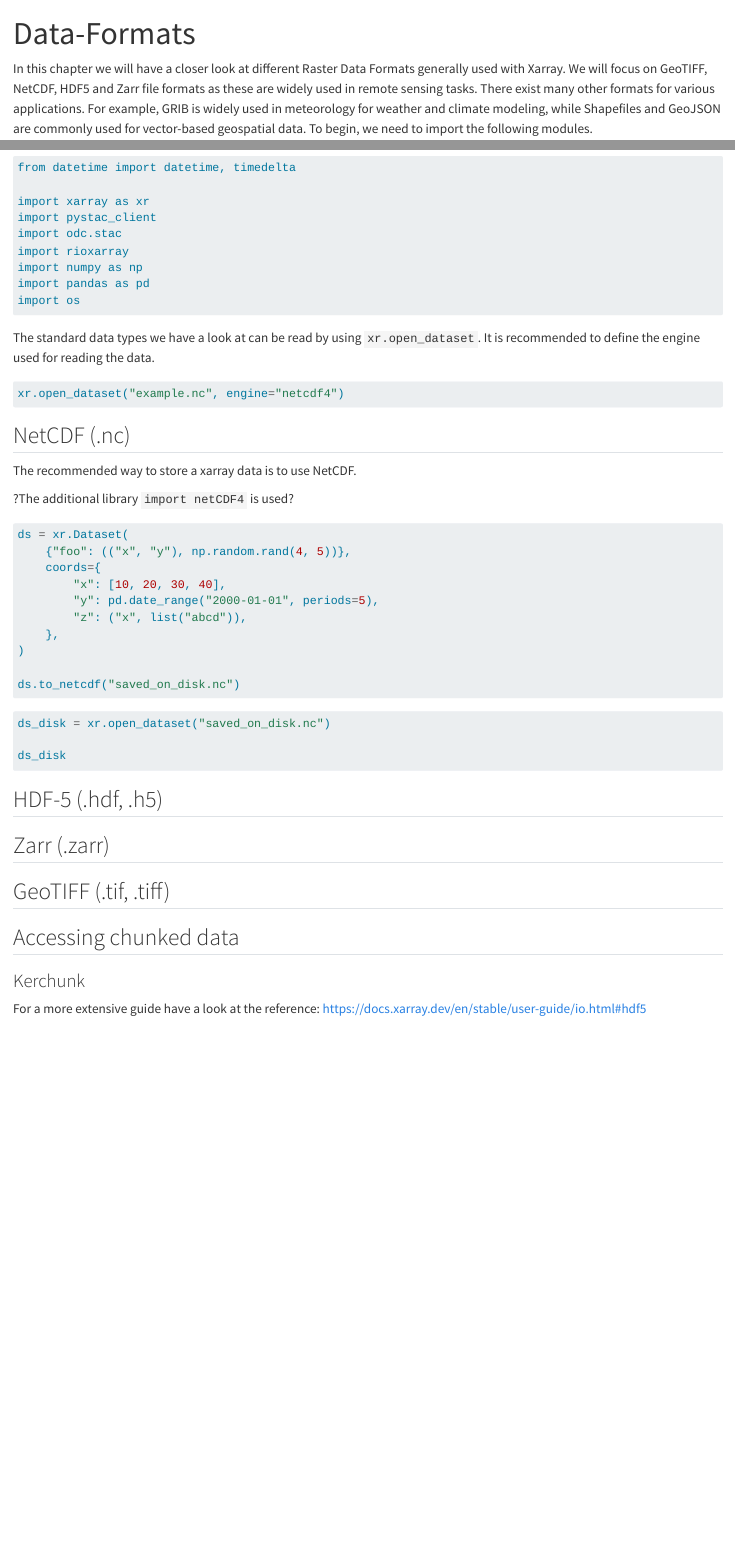
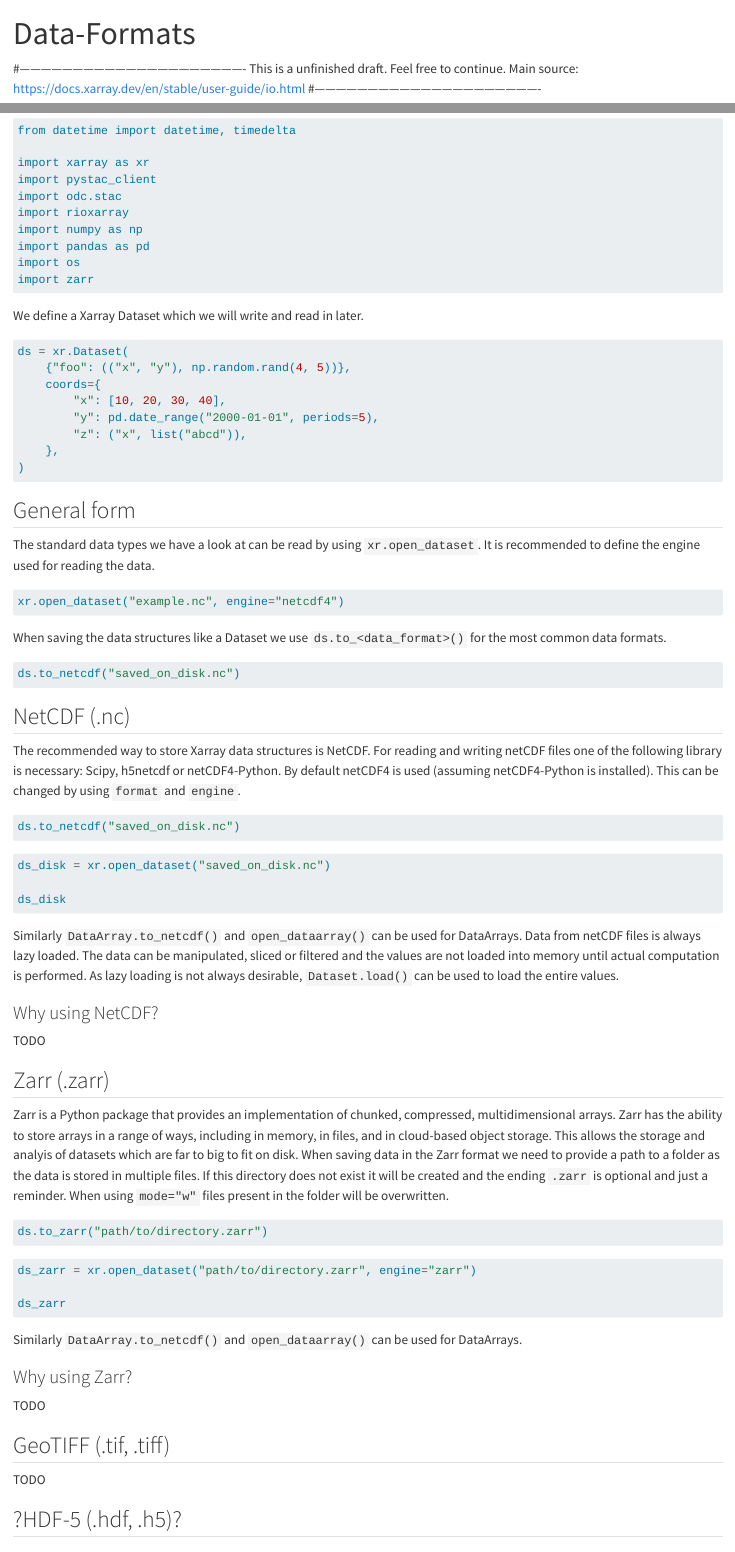
Before and after one commit to wagnerjoseph/eo-datascience, a Quarto document (chapters/templates/data-formats.qmd): the page in a window 1100 px wide, from its top, and a second part further down, joined at a grey line. Rendered offline with R 4.5, knitr and Pandoc in place of Quarto, with nearby package versions; the code chunks are not run, so their results and figures are left out.

Commit message:
First unfinished draft. Feel free to add more chapters.

````diff
--- a/chapters/templates/data-formats.qmd
+++ b/chapters/templates/data-formats.qmd
@@ -3,6 +3,11 @@ title: Data-Formats
 jupyter: python3
 ---
 
+
+#----------------------------------------------------------------
+This is a unfinished draft. Feel free to continue.
+Main source: https://docs.xarray.dev/en/stable/user-guide/io.html
+#----------------------------------------------------------------
 
 
 In this chapter we will have a closer look at different Raster Data Formats generally used with Xarray. We will focus on GeoTIFF, NetCDF, HDF5 and Zarr file formats as these are widely used in remote sensing tasks.
@@ -19,19 +24,10 @@ import rioxarray
 import numpy as np
 import pandas as pd
 import os
+import zarr
 ```
 
-The standard data types we have a look at can be read by using ``` xr.open_dataset```. It is recommended to define the engine used for reading the data.
-
-```python
-xr.open_dataset("example.nc", engine="netcdf4")
-```
-
-
-## NetCDF (.nc)
-The recommended way to store a xarray data is to use NetCDF.
-
-?The additional library ```import netCDF4``` is used?
+We define a Xarray Dataset which we will write and read in later.
 
 ```{python}
 ds = xr.Dataset(
@@ -42,28 +38,66 @@ ds = xr.Dataset(
         "z": ("x", list("abcd")),
     },
 )
+```
 
+## General form
+The standard data types we have a look at can be read by using ``` xr.open_dataset```. It is recommended to define the engine used for reading the data.
+
+```python
+xr.open_dataset("example.nc", engine="netcdf4")
+```
+
+When saving the data structures like a Dataset we use ```ds.to_<data_format>()``` for the most common data formats.
+
+```python
+ds.to_netcdf("saved_on_disk.nc")
+```
+
+## NetCDF (.nc)
+The recommended way to store Xarray data structures is NetCDF. For reading and writing netCDF files one of the following library is necessary: Scipy, h5netcdf or netCDF4-Python. By default netCDF4 is used (assuming netCDF4-Python is installed). This can be changed by using ```format``` and ```engine```.
+
+```{python}
 ds.to_netcdf("saved_on_disk.nc")
 ```
 
 ```{python}
-
 ds_disk = xr.open_dataset("saved_on_disk.nc")
 
 ds_disk
 ```
 
+Similarly ```DataArray.to_netcdf()``` and ```open_dataarray()``` can be used for DataArrays. Data from netCDF files is always lazy loaded. The data can be manipulated, sliced or filtered and the values are not loaded into memory until actual computation is performed. As lazy loading is not always desirable, ```Dataset.load()``` can be used to load the entire values.
 
-## HDF-5 (.hdf, .h5)
+### Why using NetCDF?
+TODO
+
 
 ## Zarr (.zarr)
+Zarr is a Python package that provides an implementation of chunked, compressed, multidimensional arrays. Zarr has the ability to store arrays in a range of ways, including in memory, in files, and in cloud-based object storage. This allows the storage and analyis of datasets which are far to big to fit on disk.
+When saving data in the Zarr format we need to provide a path to a folder as the data is stored in multiple files. If this directory does not exist it will be created and the ending ```.zarr``` is optional and just a reminder. When using ```mode="w"``` files present in the folder will be overwritten.
+
+```{python}
+ds.to_zarr("path/to/directory.zarr")
+```
+
+```{python}
+ds_zarr = xr.open_dataset("path/to/directory.zarr", engine="zarr")
+
+ds_zarr
+```
+
+Similarly ```DataArray.to_netcdf()``` and ```open_dataarray()``` can be used for DataArrays.
+
+### Why using Zarr?
+TODO
+
 
 ## GeoTIFF (.tif, .tiff)
+TODO
 
+## ?HDF-5 (.hdf, .h5)?
 
-
-## Accessing chunked data
-### Kerchunk
+## ?Kerchunk?
 
 
 For a more extensive guide have a look at the reference:
````
